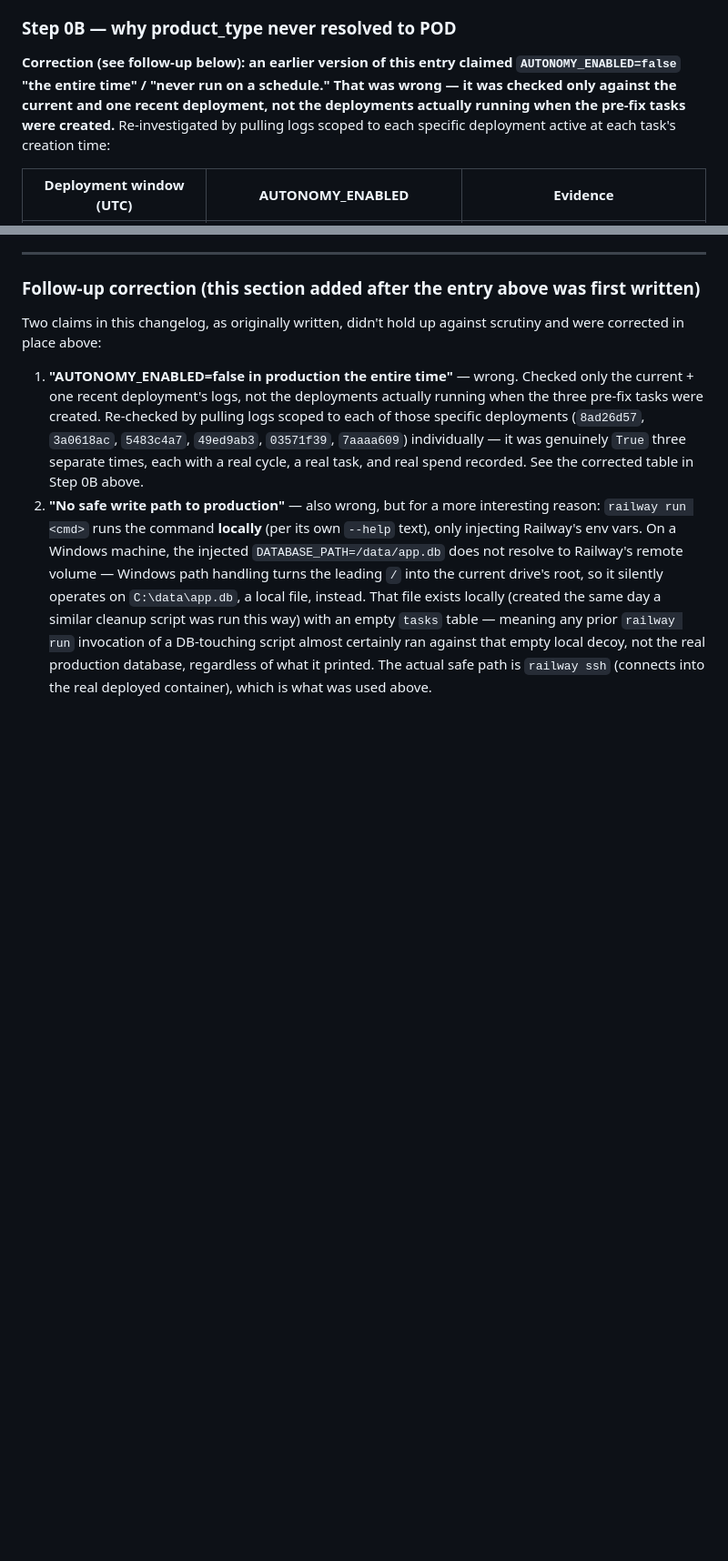
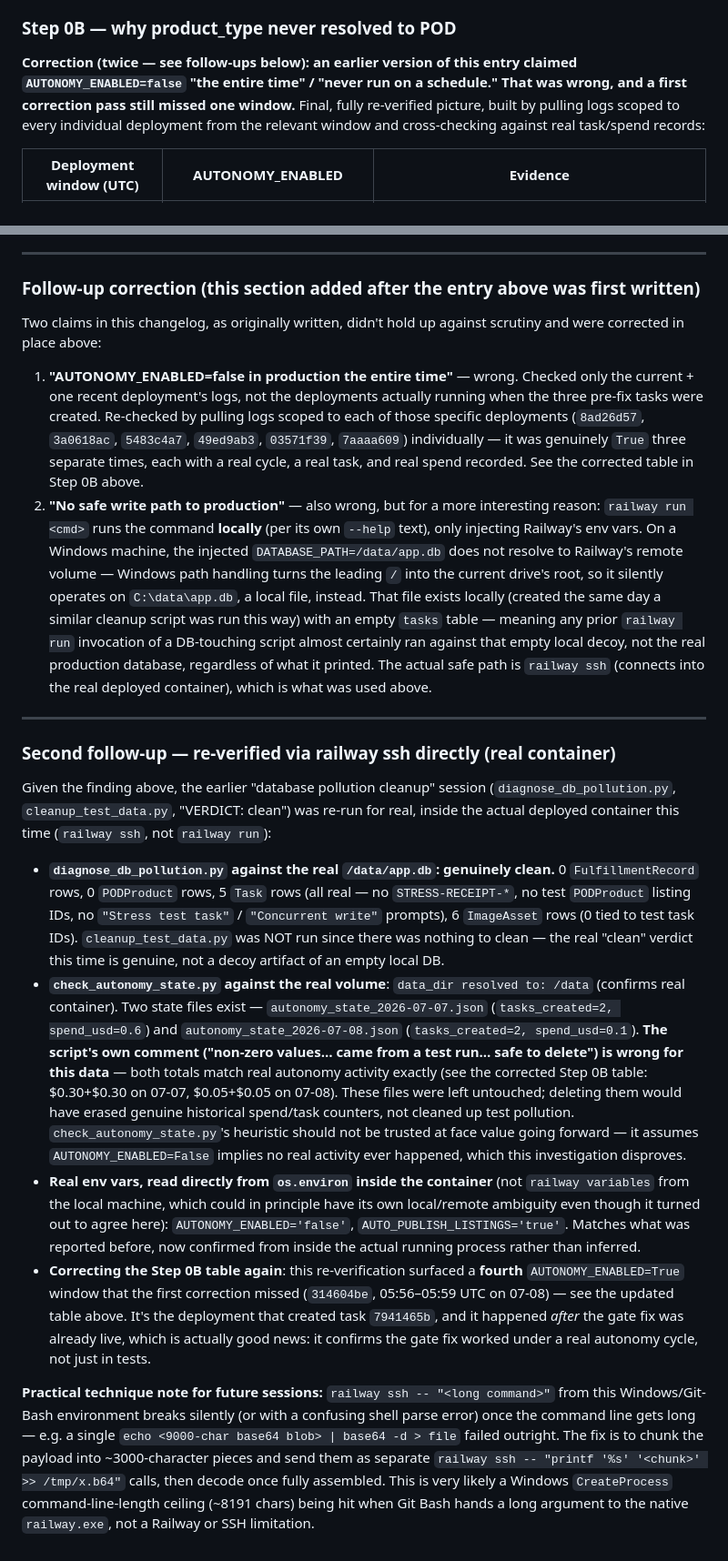
Before and after one commit to majkovac73/ai-factory1, a Markdown page: instructions/CHANGELOG_STEP91.md, 2 parts joined by grey strips. Shown at 91% size. Rendered like a GitHub page; blank space fills up the shorter version.

Commit message:
tests commit

```diff
--- a/instructions/CHANGELOG_STEP91.md
+++ b/instructions/CHANGELOG_STEP91.md
@@ -49,12 +49,12 @@ fix didn't cover, both fixed in this change:**
 
 ### Step 0B — why product_type never resolved to POD
 
-**Correction (see follow-up below): an earlier version of this entry
-claimed `AUTONOMY_ENABLED=false` "the entire time" / "never run on a
-schedule." That was wrong — it was checked only against the current and
-one recent deployment, not the deployments actually running when the
-pre-fix tasks were created.** Re-investigated by pulling logs scoped to
-each specific deployment active at each task's creation time:
+**Correction (twice — see follow-ups below): an earlier version of this
+entry claimed `AUTONOMY_ENABLED=false` "the entire time" / "never run on a
+schedule." That was wrong, and a first correction pass still missed one
+window.** Final, fully re-verified picture, built by pulling logs scoped
+to every individual deployment from the relevant window and cross-checking
+against real task/spend records:
 
 | Deployment window (UTC) | AUTONOMY_ENABLED | Evidence |
 |---|---|---|
@@ -277,3 +283,57 @@ scrutiny and were corrected in place above:
    decoy, not the real production database, regardless of what it printed.
    The actual safe path is `railway ssh` (connects into the real deployed
    container), which is what was used above.
+
+---
+
+### Second follow-up — re-verified via railway ssh directly (real container)
+
+Given the finding above, the earlier "database pollution cleanup" session
+(`diagnose_db_pollution.py`, `cleanup_test_data.py`, "VERDICT: clean") was
+re-run for real, inside the actual deployed container this time
+(`railway ssh`, not `railway run`):
+
+- **`diagnose_db_pollution.py` against the real `/data/app.db`: genuinely
+  clean.** 0 `FulfillmentRecord` rows, 0 `PODProduct` rows, 5 `Task` rows
+  (all real — no `STRESS-RECEIPT-*`, no test `PODProduct` listing IDs, no
+  `"Stress test task"` / `"Concurrent write"` prompts), 6 `ImageAsset` rows
+  (0 tied to test task IDs). `cleanup_test_data.py` was NOT run since there
+  was nothing to clean — the real "clean" verdict this time is genuine,
+  not a decoy artifact of an empty local DB.
+- **`check_autonomy_state.py` against the real volume**: `data_dir resolved
+  to: /data` (confirms real container). Two state files exist —
+  `autonomy_state_2026-07-07.json` (`tasks_created=2, spend_usd=0.6`) and
+  `autonomy_state_2026-07-08.json` (`tasks_created=2, spend_usd=0.1`).
+  **The script's own comment ("non-zero values… came from a test run…
+  safe to delete") is wrong for this data** — both totals match real
+  autonomy activity exactly (see the corrected Step 0B table: $0.30+$0.30
+  on 07-07, $0.05+$0.05 on 07-08). These files were left untouched;
+  deleting them would have erased genuine historical spend/task counters,
+  not cleaned up test pollution. `check_autonomy_state.py`'s heuristic
+  should not be trusted at face value going forward — it assumes
+  `AUTONOMY_ENABLED=False` implies no real activity ever happened, which
+  this investigation disproves.
+- **Real env vars, read directly from `os.environ` inside the container**
+  (not `railway variables` from the local machine, which could in
+  principle have its own local/remote ambiguity even though it turned out
+  to agree here): `AUTONOMY_ENABLED='false'`, `AUTO_PUBLISH_LISTINGS='true'`.
+  Matches what was reported before, now confirmed from inside the actual
+  running process rather than inferred.
+- **Correcting the Step 0B table again**: this re-verification surfaced a
+  **fourth** `AUTONOMY_ENABLED=True` window that the first correction
+  missed (`314604be`, 05:56–05:59 UTC on 07-08) — see the updated table
+  above. It's the deployment that created task `7941465b`, and it happened
+  *after* the gate fix was already live, which is actually good news: it
+  confirms the gate fix worked under a real autonomy cycle, not just in
+  tests.
+
+**Practical technique note for future sessions:** `railway ssh -- "<long
+command>"` from this Windows/Git-Bash environment breaks silently (or with
+a confusing shell parse error) once the command line gets long — e.g. a
+single `echo <9000-char base64 blob> | base64 -d > file` failed outright.
+The fix is to chunk the payload into ~3000-character pieces and send them
+as separate `railway ssh -- "printf '%s' '<chunk>' >> /tmp/x.b64"` calls,
+then decode once fully assembled. This is very likely a Windows
+`CreateProcess` command-line-length ceiling (~8191 chars) being hit when
+Git Bash hands a long argument to the native `railway.exe`, not a Railway
+or SSH limitation.
```
Also changed, not shown: other parts of instructions/CHANGELOG_STEP91.md (+15 -9 lines), instructions/CHANGELOG_AUTOMATED.md (+6 -0 lines), instructions/MIGRATION_NOTES.md (added, +96 -0 lines).
